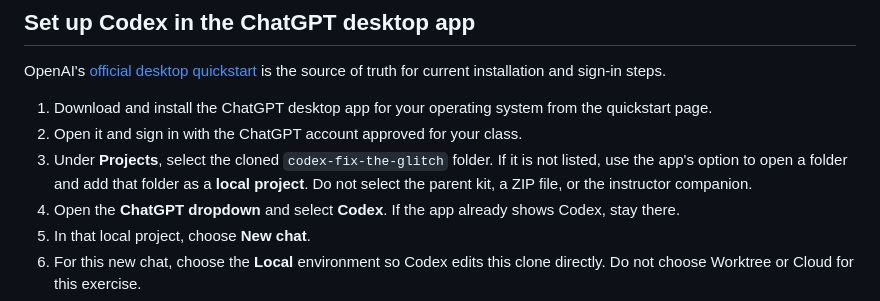
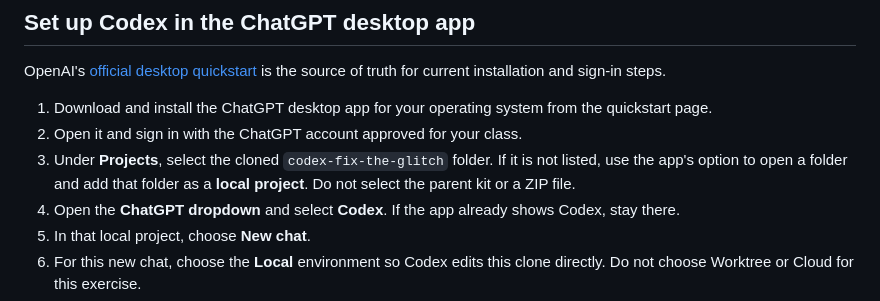
Before and after one commit to tzehon/codex-fix-the-glitch, a Markdown page: README.md, the part around the change. Rendered like a GitHub page.

Commit message:
docs: remove instructor companion references

```diff
--- a/README.md
+++ b/README.md
@@ -102,7 +102,7 @@ OpenAI's [official desktop quickstart](https://learn.chatgpt.com/docs/quickstart
 
 1. Download and install the ChatGPT desktop app for your operating system from the quickstart page.
 2. Open it and sign in with the ChatGPT account approved for your class.
-3. Under **Projects**, select the cloned `codex-fix-the-glitch` folder. If it is not listed, use the app's option to open a folder and add that folder as a **local project**. Do not select the parent kit, a ZIP file, or the instructor companion.
+3. Under **Projects**, select the cloned `codex-fix-the-glitch` folder. If it is not listed, use the app's option to open a folder and add that folder as a **local project**. Do not select the parent kit or a ZIP file.
 4. Open the **ChatGPT dropdown** and select **Codex**. If the app already shows Codex, stay there.
 5. In that local project, choose **New chat**.
 6. For this new chat, choose the **Local** environment so Codex edits this clone directly. Do not choose Worktree or Cloud for this exercise.
```
Also changed, not shown: TROUBLESHOOTING.md (+1 -1 lines).
